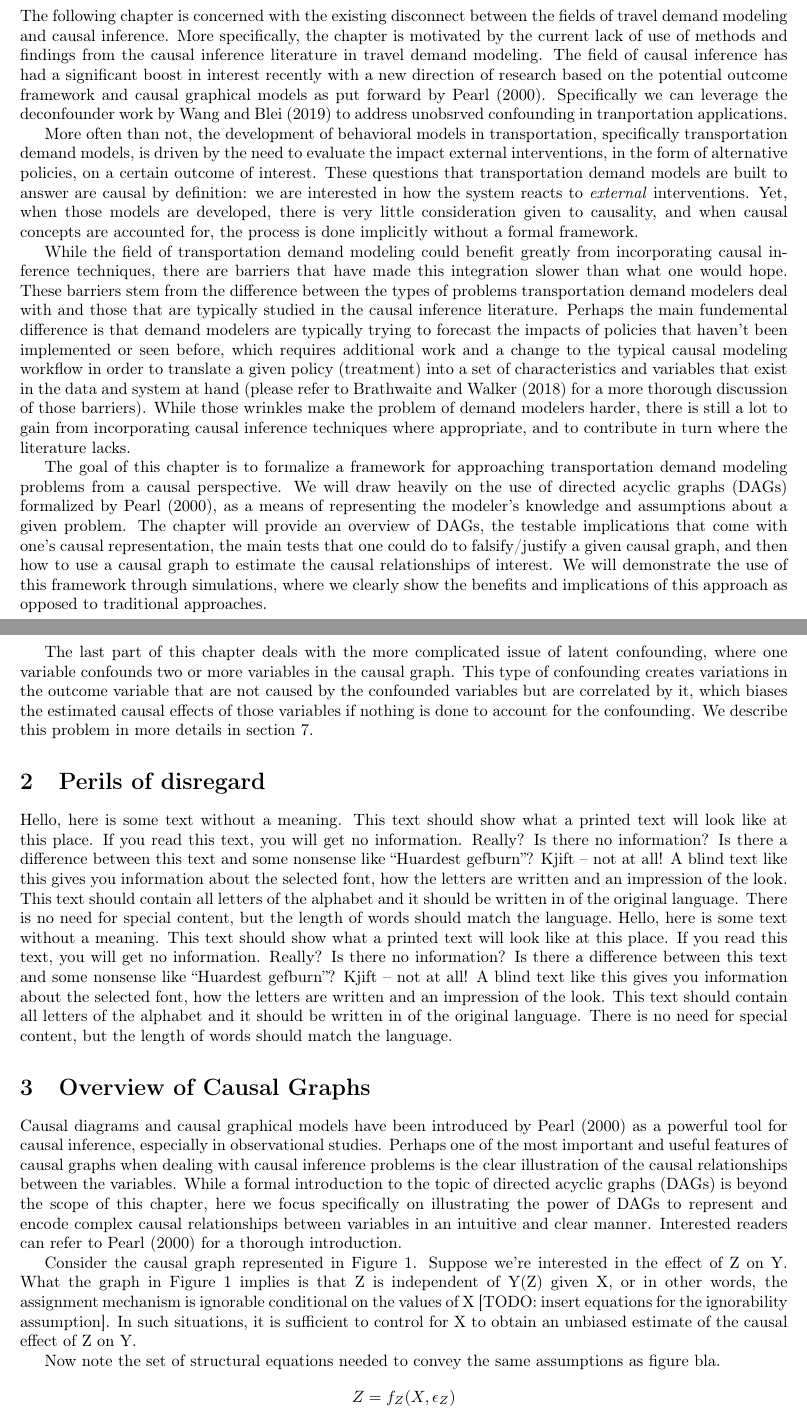
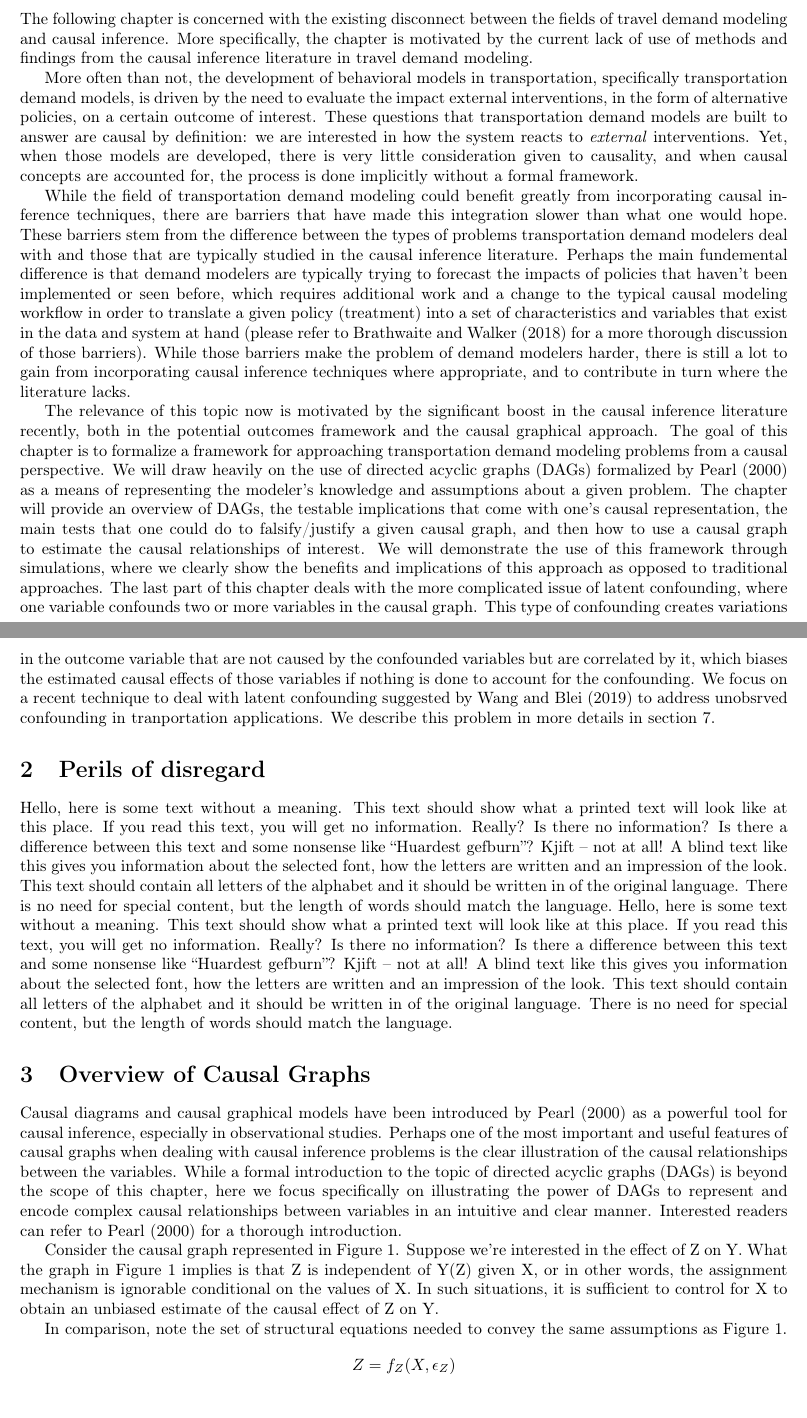
Before and after one commit to hassan-obeid/tr_b_causal_2020, a LaTeX document (article/main.tex, which reads article/sections/_1_intro_generic.tex, article/sections/_3_graph_overview.tex): two parts of pages 1 and 2 of 9 before the commit and two parts of pages 1 and 2 of 8 after it, joined at a grey line, cut so that both start at the same text. Compiled offline with pdfLaTeX.

Commit message:
text edits, adding breaks after lines, and figure adjustments

```diff
--- a/article/sections/_1_intro_generic.tex
+++ b/article/sections/_1_intro_generic.tex
@@ -1,54 +1,52 @@
 \section{Introduction}
 The following chapter is concerned with the existing disconnect between the
-fields of travel demand modeling and causal inference. More specifically, the
-chapter is motivated by the current lack of use of methods and findings from
-the causal inference literature in travel demand modeling. The field of causal
-inference has had a significant boost in interest recently with a new
-direction of research based on the potential outcome framework and causal
-graphical models as put forward by \citet{pearl_causality_2000}. Specifically we can leverage
-the deconfounder work by \citet{wang_2019_blessings} to address unobsrved confounding in
-tranportation applications.
+fields of travel demand modeling and causal inference.
+More specifically, the chapter is motivated by the current lack of use of methods and findings from
+the causal inference literature in travel demand modeling.
 
 More often than not, the development of behavioral models in transportation,
 specifically transportation demand models, is driven by the need to evaluate
 the impact external interventions, in the form of alternative policies, on a
-certain outcome of interest. These questions that transportation demand models
+certain outcome of interest.
+These questions that transportation demand models
 are built to answer are causal by definition: we are interested in how the
-system reacts to \textit{external} interventions. Yet, when those models are
+system reacts to \textit{external} interventions.
+Yet, when those models are
 developed, there is very little consideration given to causality, and when
 causal concepts are accounted for, the process is done implicitly without a
 formal framework.
 
 While the field of transportation demand modeling could benefit greatly from
 incorporating causal inference techniques, there are barriers that have made
-this integration slower than what one would hope. These barriers stem from
-the difference between the types of problems transportation demand modelers deal with and those that are typically studied in the causal inference literature. Perhaps the main fundemental difference is that demand modelers
+this integration slower than what one would hope.
+These barriers stem from the difference between the types of problems transportation demand modelers deal with and those that are typically studied in the causal inference literature.
+Perhaps the main fundemental difference is that demand modelers
 are typically trying to forecast the impacts of policies that haven't been
 implemented or seen before, which requires additional work and a change to the
 typical causal modeling workflow in order to translate a given policy
 (treatment) into a set of characteristics and variables that exist in the
 data and system at hand (please refer to \citet{brathwaite_2018_causal} for a
-more thorough discussion of those barriers). While those wrinkles make the
-problem of demand modelers harder, there is still a lot to gain from
+more thorough discussion of those barriers).
+While those barriers make the problem of demand modelers harder, there is still a lot to gain from
 incorporating causal inference techniques where appropriate, and to contribute
 in turn where the literature lacks.
 
-
+The relevance of this topic now is motivated by the significant boost in the causal inference literature recently, both in the potential outcomes framework and the causal graphical approach.
 The goal of this chapter is to formalize a framework for approaching
-transportation demand modeling problems from a causal perspective. We will
-draw heavily on the use of directed acyclic graphs (DAGs) formalized by \citet{pearl_causality_2000}, as a means of representing the modeler's knowledge and assumptions
-about a given problem. The chapter will provide an overview of DAGs, the
+transportation demand modeling problems from a causal perspective.
+We will draw heavily on the use of directed acyclic graphs (DAGs) formalized by \citet{pearl_causality_2000} as a means of representing the modeler's knowledge and assumptions about a given problem.
+The chapter will provide an overview of DAGs, the
 testable implications that come with one's causal representation, the main
 tests that one could do to falsify/justify a given causal graph, and then how
-to use a causal graph to estimate the causal relationships of interest. We
-will demonstrate the use of this framework through simulations, where we
+to use a causal graph to estimate the causal relationships of interest.
+We will demonstrate the use of this framework through simulations, where we
 clearly show the benefits and implications of this approach as opposed to
 traditional approaches.
-
-
 The last part of this chapter deals with the more complicated issue of latent
 confounding, where one variable confounds two or more variables in the causal
 graph. This type of confounding creates variations in the outcome variable that are not caused by
 the confounded variables but are correlated by it, which biases the estimated
 causal effects of those variables if nothing is done to account for the
-confounding. We describe this problem in more details in section 7.
+confounding.
+We focus on a recent technique to deal with latent confounding suggested by \citet{wang_2019_blessings} to address unobsrved confounding in tranportation applications.
+We describe this problem in more details in section 7.
--- a/article/sections/_3_graph_overview.tex
+++ b/article/sections/_3_graph_overview.tex
@@ -1,19 +1,20 @@
 \section{Overview of Causal Graphs}
 
-Causal diagrams and causal graphical models have been introduced by \citet{pearl_causality_2000} as a powerful tool for causal inference, especially in observational
-studies. Perhaps one of the most important and useful features of causal
+Causal diagrams and causal graphical models have been introduced by \citet{pearl_causality_2000} as a powerful tool for causal inference, especially in observational studies.
+Perhaps one of the most important and useful features of causal
 graphs when dealing with causal inference problems is the clear illustration
 of the causal relationships between the variables.
 While a formal introduction to the topic of directed acyclic graphs (DAGs) is beyond the scope of this chapter,
 here we focus specifically on illustrating the power of DAGs to represent
 and encode complex  causal relationships between variables in an intuitive and
-clear manner. Interested readers can refer to \citet{pearl_causality_2000} for a thorough introduction.
+clear manner.
+Interested readers can refer to \citet{pearl_causality_2000} for a thorough introduction.
 
-
-Consider the causal graph represented in Figure \ref{fig:simple-graph}. Suppose we're interested
-in the effect of Z on Y. What the graph in Figure \ref{fig:simple-graph} implies is that Z is
+Consider the causal graph represented in Figure \ref{fig:simple-graph}.
+Suppose we're interested in the effect of Z on Y.
+What the graph in Figure \ref{fig:simple-graph} implies is that Z is
 independent of Y(Z) given X, or in other words, the assignment mechanism is
-ignorable conditional on the values of X [TODO: insert equations for the
-ignorability assumption]. In such situations, it is sufficient to control for
+ignorable conditional on the values of X.
+In such situations, it is sufficient to control for
 X to obtain an unbiased estimate of the causal effect of Z on Y.
 
@@ -24,7 +25,7 @@ X to obtain an unbiased estimate of the causal effect of Z on Y.
    \label{fig:simple-graph}
 \end{figure}
 
-Now note the set of structural equations needed to convey the same assumptions as figure bla.
+In comparison, note the set of structural equations needed to convey the same assumptions as Figure \ref{fig:simple-graph}.
 \[Z = f_Z(X, \epsilon_Z)  \]
 
 \[Y(z) = f_Y(X, z, \epsilon_Y)  \]
@@ -50,3 +51,4 @@ account for U.
 Even in this very simple example with only three or four variables, one can see the advantage of using a causal graph to encode assumptions.
 This advantage of DAGs becomes even more apparent in larger problems with many covariates available, and where the causal structure of the data is way more complicated, which are the types of problems typically faced by transportation demand modelers.
 
+Another benefit of DAGs is that they come with a set of testable implications, and incorporating them in any causal
```
Also changed, not shown: article/sections/_7_latent_confounding.tex (+17 -22 lines), article/sections/_3_graph_overview.tex (26 more changed lines).
